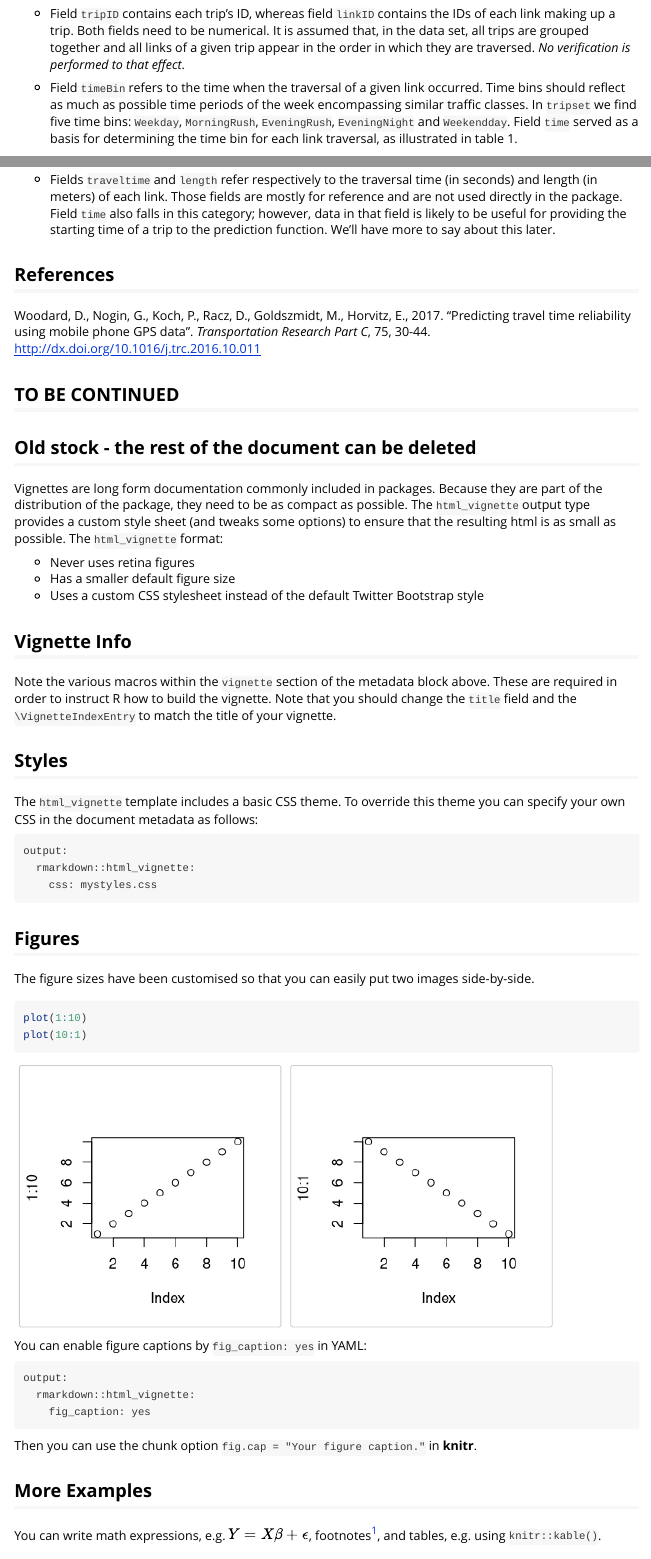
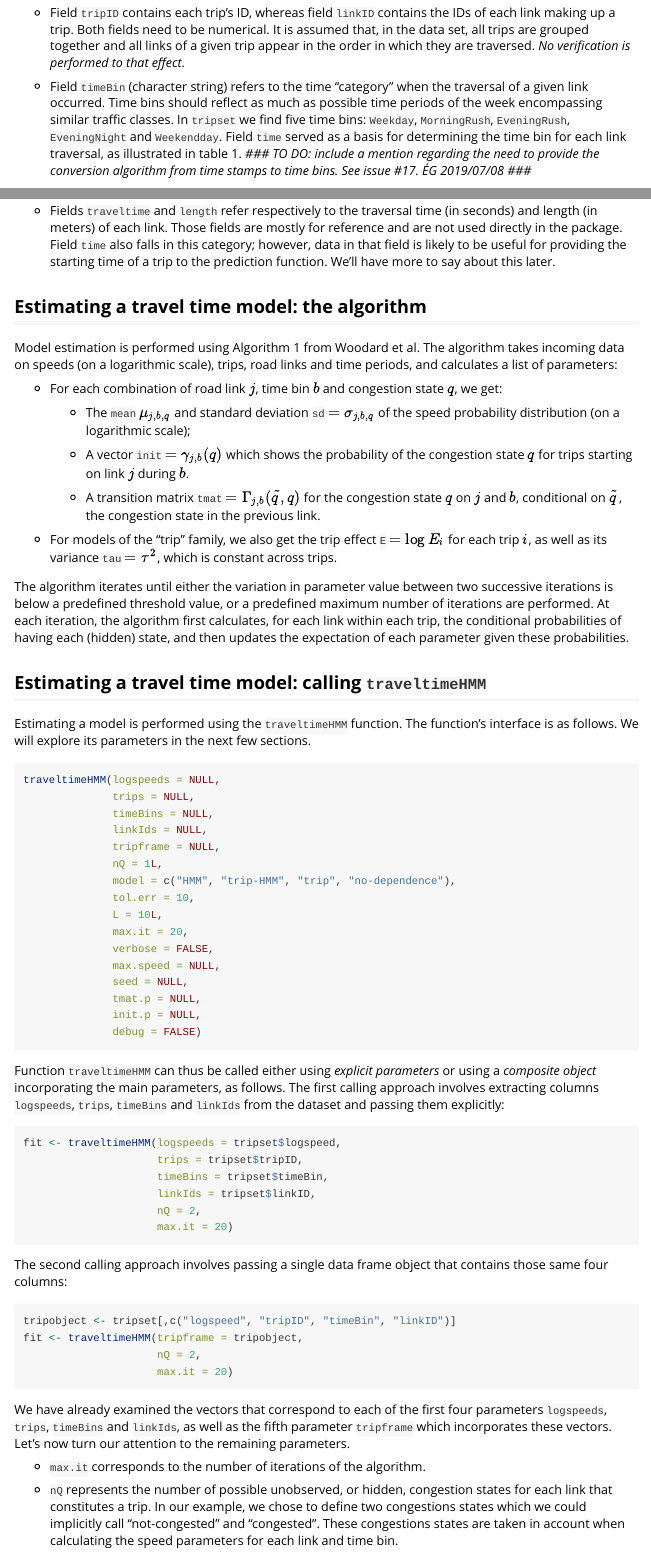
Before and after one commit to melmasri/traveltimeHMM, an R Markdown document (vignettes/traveltimeHMM.Rmd): the page in a window 1100 px wide, from 690 px down before the commit and from 860 px down after it, so that both start at the same text, and a second part further down, joined at a grey line. Rendered offline with R 4.5, knitr and Pandoc, with nearby package versions; some code elsewhere in the file could not run offline.

Commit message:
Changements récents incluant progression de la vignette

````diff
--- a/vignettes/traveltimeHMM.Rmd
+++ b/vignettes/traveltimeHMM.Rmd
@@ -31,7 +32,7 @@ Travel data is organized around the notions of *trips* and *links*.  Links are r
 
 - Field `tripID` contains each trip's ID, whereas field `linkID` contains the IDs of each link making up a trip.  Both fields need to be numerical.  It is assumed that, in the data set, all trips are grouped together and all links of a given trip appear in the order in which they are traversed.  *No verification is performed to that effect*.
 
-- Field `timeBin` refers to the time when the traversal of a given link occurred.  Time bins should reflect as much as possible time periods of the week encompassing similar traffic classes.  In `tripset` we find five time bins: `Weekday`, `MorningRush`, `EveningRush`, `EveningNight` and `Weekendday`.  Field `time` served as a basis for determining the time bin for each link traversal, as illustrated in table 1.
+- Field `timeBin` (character string) refers to the time "category" when the traversal of a given link occurred.  Time bins should reflect as much as possible time periods of the week encompassing similar traffic classes.  In `tripset` we find five time bins: `Weekday`, `MorningRush`, `EveningRush`, `EveningNight` and `Weekendday`.  Field `time` served as a basis for determining the time bin for each link traversal, as illustrated in table 1.  *### TO DO: include a mention regarding the need to provide the conversion algorithm from time stamps to time bins.  See issue #17.  ÉG 2019/07/08 ###*
 
 ```{r echo = FALSE, results='asis'}
 y <- c("Mon - Fri outside rush hour", "Mon - Fri, 7AM - 9AM", "Mon - Fri, 3PM - 6PM", "Sat 9AM - 9PM + Sun 9AM - 7PM", "Sat - Sun otherwise")
@@ -44,3 +45,66 @@ knitr::kable(z, caption = "Table 1 - Example from `tripset` : Time bin by period
 - Field `logspeed` contains the natural logarithm of the speed (in km/h) of traversal of each link.
 
 - Fields `traveltime` and `length` refer respectively to the traversal time (in seconds) and length (in meters) of each link.  Those fields are mostly for reference and are not used directly in the package.  Field `time` also falls in this category; however, data in that field is likely to be useful for providing the starting time of a trip to the prediction function.  We'll have more to say about this later.
+
+## Estimating a travel time model: the algorithm
+
+Model estimation is performed using Algorithm 1 from Woodard et al.  The algorithm takes incoming data on speeds (on a logarithmic scale), trips, road links and time periods, and calculates a list of parameters:
+
+* For each combination of road link $j$, time bin $b$ and congestion state $q$, we get:
+
+    * The ```mean``` $\mu_{j,b,q}$ and standard deviation ```sd``` $=\sigma_{j,b,q}$ of the speed probability distribution (on a logarithmic scale);
+
+    * A vector ```init``` $=\gamma_{j,b}(q)$ which shows the probability of the congestion state $q$ for trips starting on link $j$ during $b$.
+
+    * A transition matrix ```tmat``` $=\Gamma_{j,b}(\tilde{q},q)$ for the congestion state $q$ on $j$ and $b$, conditional on $\tilde{q}$, the congestion state in the previous link.
+
+* For models of the "trip" family, we also get the trip effect ```E``` $=\log E_i$ for each trip $i$, as well as its variance ```tau``` $=\tau^2$, which is constant across trips.
+
+The algorithm iterates until either the variation in parameter value between two successive iterations is below a predefined threshold value, or a predefined maximum number of iterations are performed.  At each iteration, the algorithm first calculates, for each link within each trip, the conditional probabilities of having each (hidden) state, and then updates the expectation of each parameter given these probabilities.
+
+## Estimating a travel time model: calling ```traveltimeHMM```
+
+Estimating a model is performed using the `traveltimeHMM` function.  The function's interface is as follows. We will explore its parameters in the next few sections.
+
+```{r eval=FALSE}
+traveltimeHMM(logspeeds = NULL,
+              trips = NULL,
+              timeBins = NULL,
+              linkIds = NULL,
+              tripframe = NULL,
+              nQ = 1L,
+              model = c("HMM", "trip-HMM", "trip", "no-dependence"),
+              tol.err = 10,
+              L = 10L,
+              max.it = 20,
+              verbose = FALSE,
+              max.speed = NULL,
+              seed = NULL,
+              tmat.p = NULL,
+              init.p = NULL,
+              debug = FALSE)
+```
+
+Function `traveltimeHMM` can thus be called either using *explicit parameters* or using a *composite object* incorporating the main parameters, as follows.  The first calling approach involves extracting columns ```logspeeds```, ```trips```, ```timeBins``` and ```linkIds``` from the dataset and passing them explicitly:
+```{r eval=FALSE}
+fit <- traveltimeHMM(logspeeds = tripset$logspeed,
+                     trips = tripset$tripID,
+                     timeBins = tripset$timeBin,
+                     linkIds = tripset$linkID,
+                     nQ = 2,
+                     max.it = 20)
+```
+
+The second calling approach involves passing a single data frame object that contains those same four columns:
+```{r eval=FALSE}
+tripobject <- tripset[,c("logspeed", "tripID", "timeBin", "linkID")]
+fit <- traveltimeHMM(tripframe = tripobject,
+                     nQ = 2,
+                     max.it = 20)
+```
+
+We have already examined the vectors that correspond to each of the first four parameters ```logspeeds```, ```trips```, ```timeBins``` and ```linkIds```, as well as the fifth parameter ```tripframe``` which incorporates these vectors.  Let's now turn our attention to the remaining parameters.
+
+- ```max.it``` corresponds to the number of iterations of the algorithm.
+
+- ```nQ``` represents the number of possible unobserved, or hidden, congestion states for each link that constitutes a trip.  In our example, we chose to define two congestions states which we could implicitly call "not-congested" and "congested".  These congestions states are taken in account when calculating the speed parameters for each link and time bin.
````
Also changed, not shown: R/traveltimeHMM.R (+8 -7 lines), vignettes/traveltimeHMM.Rmd (14 more changed lines), 1 other file.
